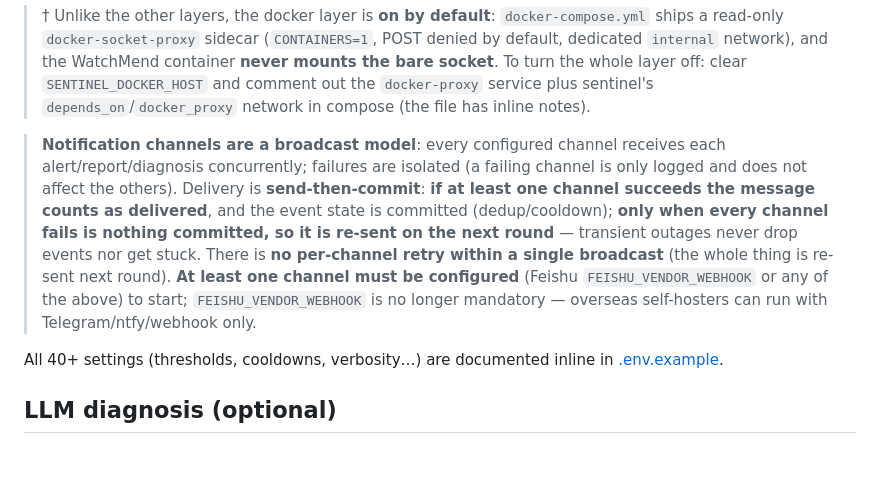
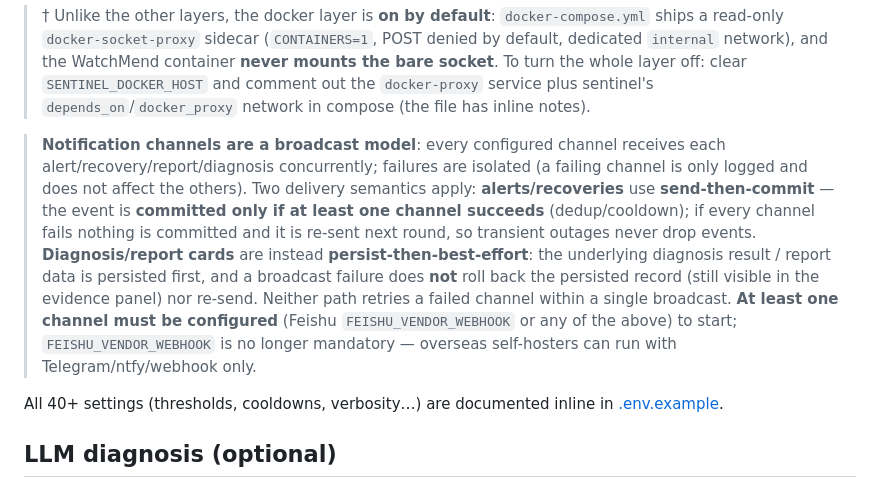
Before and after one commit to HyxiaoGe/watchmend, a Markdown page: README.en.md, the part around the change. GitHub-like rendering; blank space fills up the shorter version.

```diff
--- a/README.en.md
+++ b/README.en.md
@@ -73,7 +73,7 @@ Most data sources are optional — leave one empty and that layer turns off clea
 > the `docker-proxy` service plus sentinel's `depends_on`/`docker_proxy` network in compose
 > (the file has inline notes).
 
-> **Notification channels are a broadcast model**: every configured channel receives each alert/report/diagnosis concurrently; failures are isolated (a failing channel is only logged and does not affect the others). Delivery is **send-then-commit**: **if at least one channel succeeds the message counts as delivered**, and the event state is committed (dedup/cooldown); **only when every channel fails is nothing committed, so it is re-sent on the next round** — transient outages never drop events nor get stuck. There is **no per-channel retry within a single broadcast** (the whole thing is re-sent next round). **At least one channel must be configured** (Feishu `FEISHU_VENDOR_WEBHOOK` or any of the above) to start; `FEISHU_VENDOR_WEBHOOK` is no longer mandatory — overseas self-hosters can run with Telegram/ntfy/webhook only.
+> **Notification channels are a broadcast model**: every configured channel receives each alert/recovery/report/diagnosis concurrently; failures are isolated (a failing channel is only logged and does not affect the others). Two delivery semantics apply: **alerts/recoveries** use **send-then-commit** — the event is **committed only if at least one channel succeeds** (dedup/cooldown); if every channel fails nothing is committed and it is re-sent next round, so transient outages never drop events. **Diagnosis/report cards** are instead **persist-then-best-effort**: the underlying diagnosis result / report data is persisted first, and a broadcast failure does **not** roll back the persisted record (still visible in the evidence panel) nor re-send. Neither path retries a failed channel within a single broadcast. **At least one channel must be configured** (Feishu `FEISHU_VENDOR_WEBHOOK` or any of the above) to start; `FEISHU_VENDOR_WEBHOOK` is no longer mandatory — overseas self-hosters can run with Telegram/ntfy/webhook only.
 
 All 40+ settings (thresholds, cooldowns, verbosity…) are documented inline in
 [.env.example](.env.example).
```
Also changed, not shown: README.md (+1 -1 lines).
